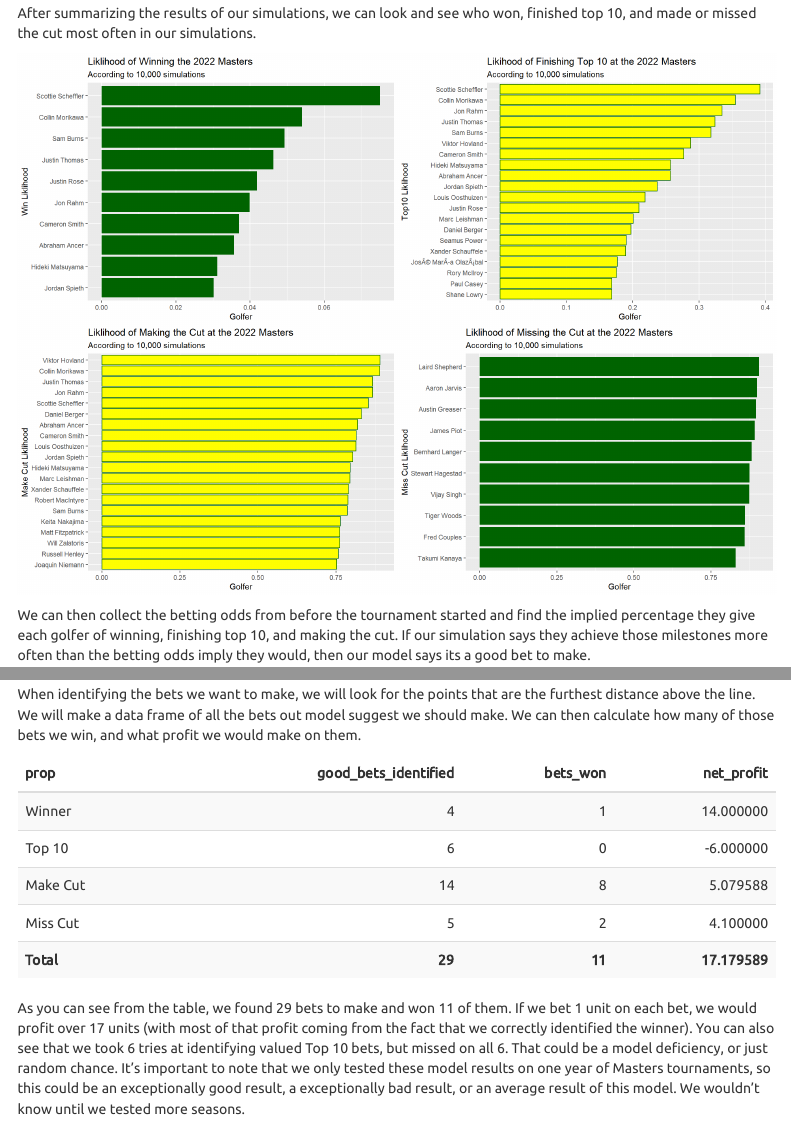
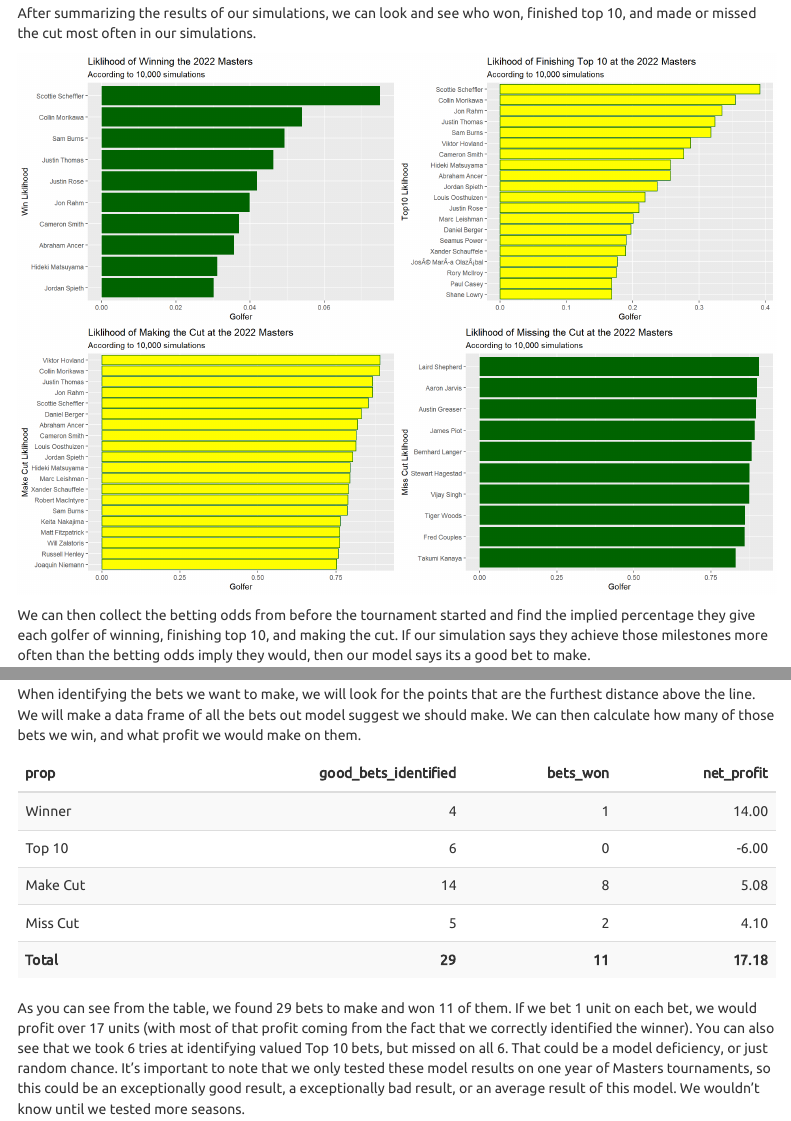
Before and after one commit to jpatak16/PGAtour_project, an R Markdown document (PGAproject.Rmd): the page in a window 1100 px wide, from 7210 px down, and a second part further down, joined at a grey line. The pictures show the output file PGAproject.html that the author committed with the source, opened offline; menus at the side of the page are left out.

Commit message:
fixed rounding on table

```diff
--- a/PGAproject.Rmd
+++ b/PGAproject.Rmd
@@ -726,8 +726,8 @@ betting_results = data.frame(prop = c('Winner', 'Top 10', 'Make Cut', 'Miss Cut'
                                           nrow(best_make_cut_bets %>% filter(M22_make_cut == TRUE)),
                                           nrow(best_miss_cut_bets %>% filter(M22_miss_cut == TRUE)),
                                           NA),
-                             net_profit = c(sum(best_win_bets$result_1u_bet), sum(best_top10_bets$result_1u_bet),
-                                            sum(best_make_cut_bets$result_1u_bet), sum(best_miss_cut_bets$result_1u_bet),
+                             net_profit = c(round(sum(best_win_bets$result_1u_bet),2), round(sum(best_top10_bets$result_1u_bet),2),
+                                            round(sum(best_make_cut_bets$result_1u_bet),2), round(sum(best_miss_cut_bets$result_1u_bet),2),
                                             NA))
 
 betting_results$good_bets_identified[5] = sum(betting_results$good_bets_identified[1:4])
```
Also changed, not shown: PGAproject.html, 6 other files.
